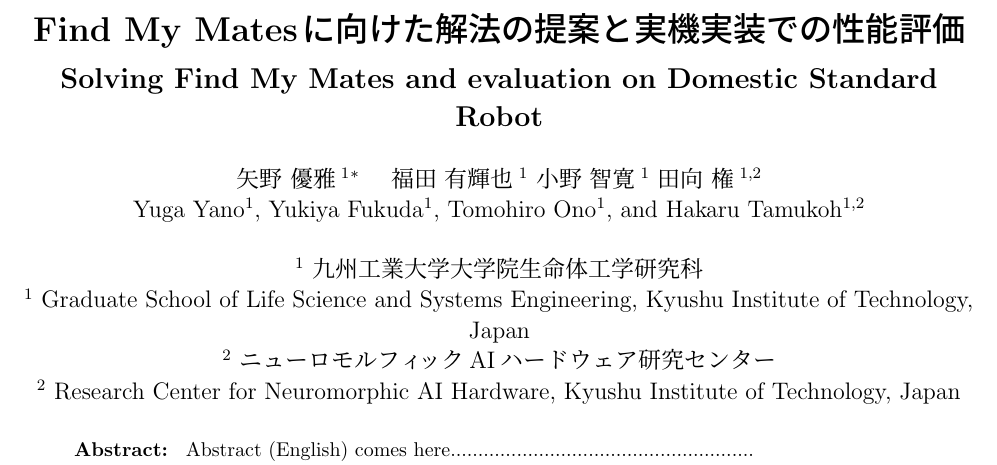
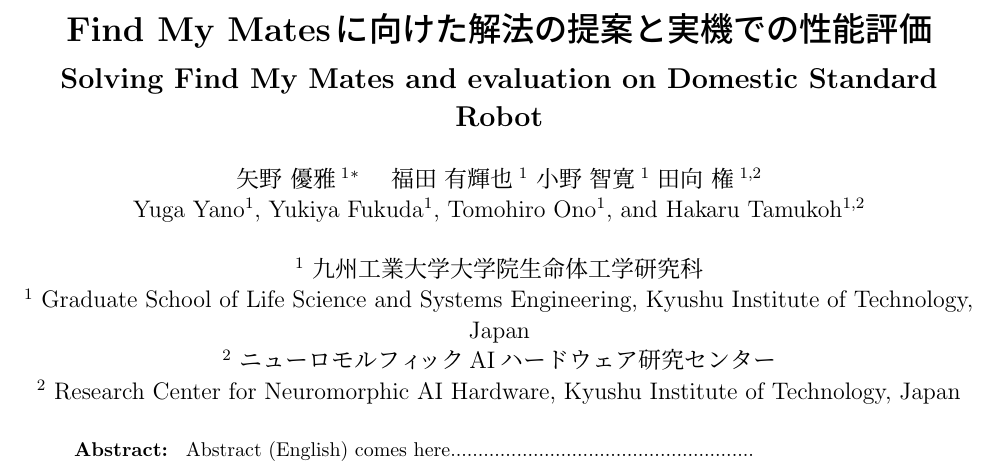
Before and after one commit to yuzoo0226/AI_Chalenge_60, a LaTeX document (main.tex): part of page 1 of 2, cut so that both start at the same text. Compiled offline with pLaTeX and dvipdfmx.

Commit message:
[update]タイトルの修正？

```diff
--- a/main.tex
+++ b/main.tex
@@ -10,7 +10,7 @@
 \begin{document}
 
 % 和文タイトル
-\title{Find My Matesに向けた解法の提案と実機実装での性能評価}
+\title{Find My Matesに向けた解法の提案と実機での性能評価}
 
 % 英文タイトル
 \etitle{Solving Find My Mates and evaluation on Domestic Standard Robot}
```
